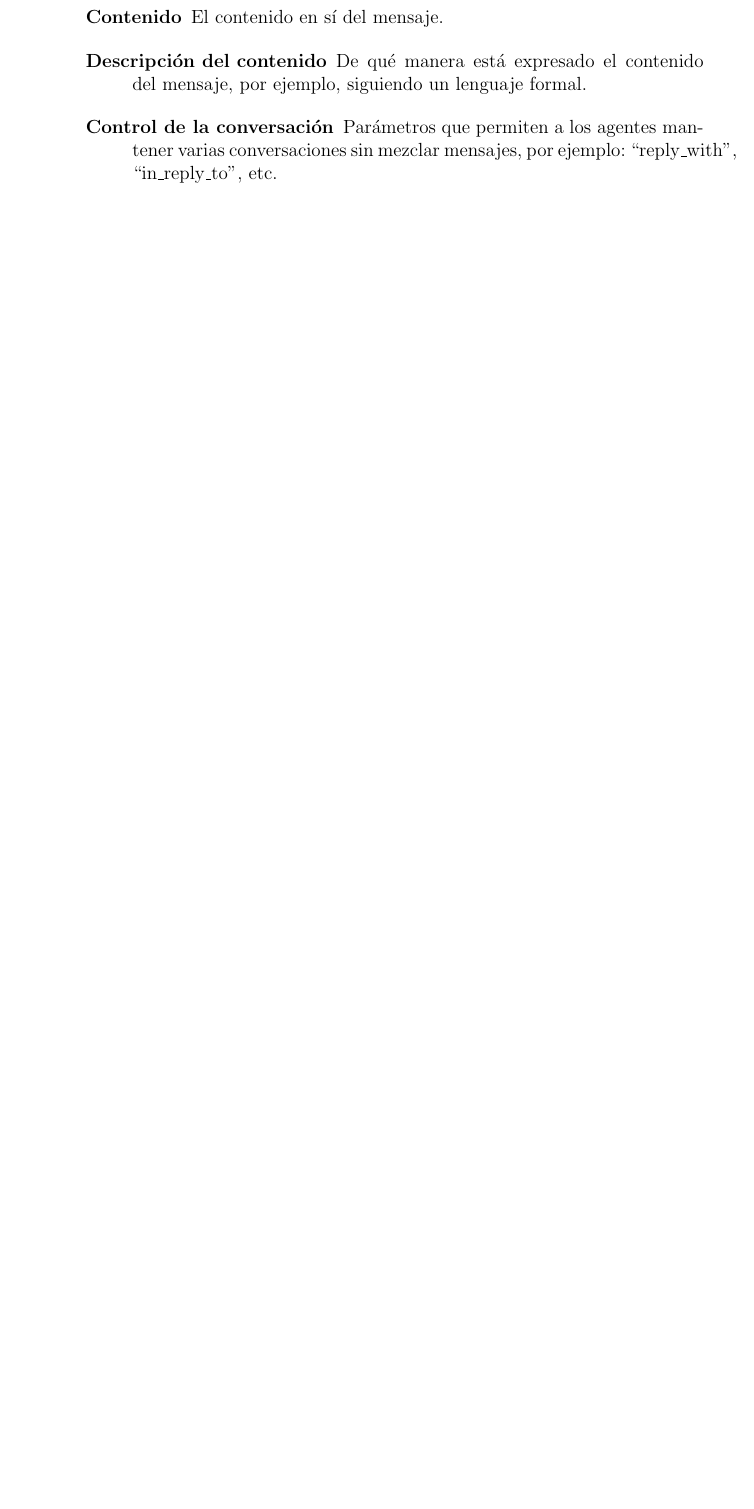
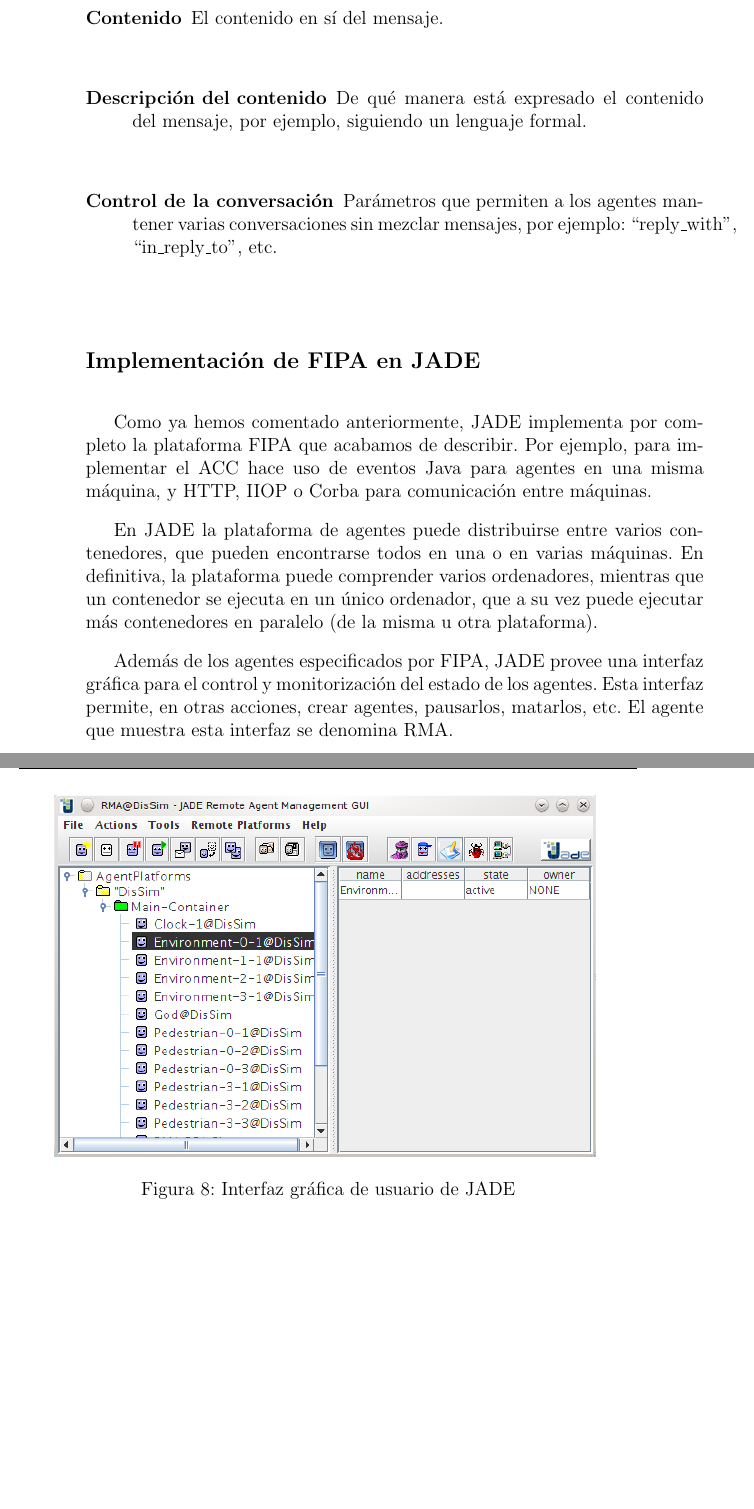
Before and after one commit to ablanco/dissim-memoria, a LaTeX book (dissim.tex, which reads capitulo4/cap4.tex): part of page 48 of 134 before the commit and two parts of pages 48 and 49 of 136 after it, the two joined at a grey line, cut so that both start at the same text, the shorter picture padded with empty space. Compiled offline with pdfLaTeX.

Commit message:
Implementación de FIPA en JADE, capítulo 4

```diff
--- a/capitulo4/cap4.tex
+++ b/capitulo4/cap4.tex
@@ -226,3 +228,25 @@ Un mensaje ACL se compone conceptualmente de 5 partes bien diferenciadas:
  ``reply\_with'', ``in\_reply\_to'', etc.
 \end{description}
 
+\subsection*{Implementación de FIPA en JADE}
+
+Como ya hemos comentado anteriormente, JADE implementa por completo la
+plataforma FIPA que acabamos de describir. Por ejemplo, para implementar el ACC
+hace uso de eventos Java para agentes en una misma máquina, y HTTP, IIOP o
+Corba para comunicación entre máquinas.
+
+En JADE la plataforma de agentes puede distribuirse entre varios contenedores,
+que pueden encontrarse todos en una o en varias máquinas. En definitiva, la
+plataforma puede comprender varios ordenadores, mientras que un contenedor se
+ejecuta en un único ordenador, que a su vez puede ejecutar más contenedores en
+paralelo (de la misma u otra plataforma).
+
+Además de los agentes especificados por FIPA, JADE provee una interfaz gráfica
+para el control y monitorización del estado de los agentes. Esta interfaz
+permite, en otras acciones, crear agentes, pausarlos, matarlos, etc. El agente
+que muestra esta interfaz se denomina RMA.
+
+\begin{figure}[H]
+ \centering
+ \includegraphics[width=120mm]{figuras/cap4/rma.png}
+ \caption{Interfaz gráfica de usuario de JADE}
```
Also changed, not shown: figuras/cap4/rma.png (added), figuras/cap4/sniffer.png (added), capitulo4/cap4.tex (24 more changed lines), 1 other file.
